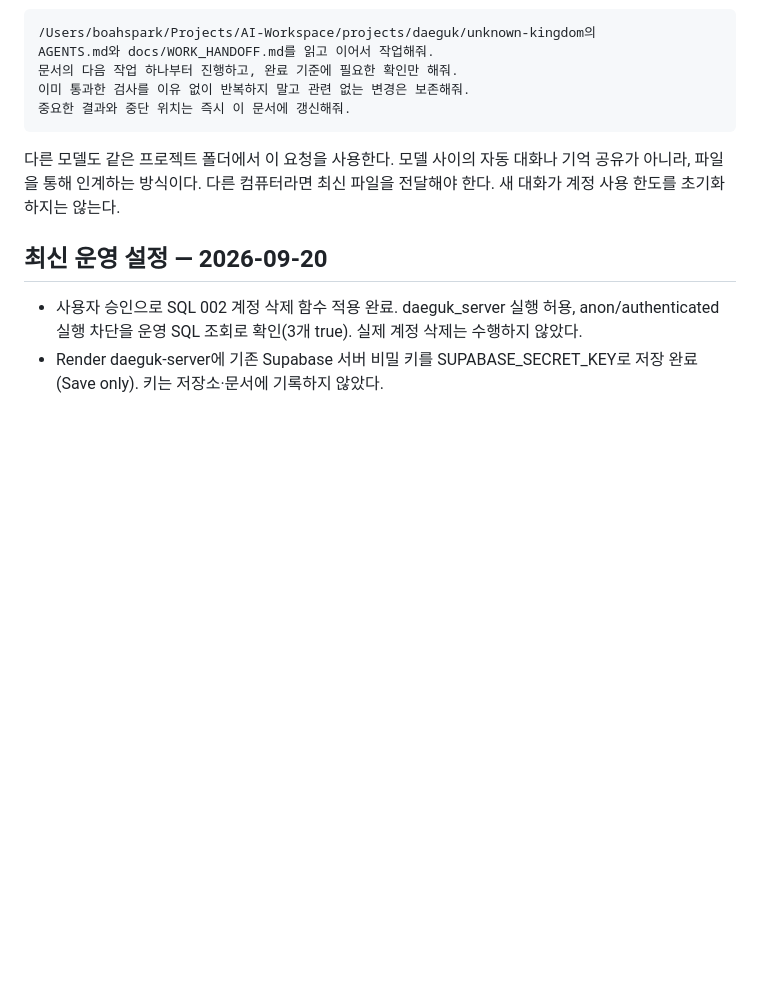
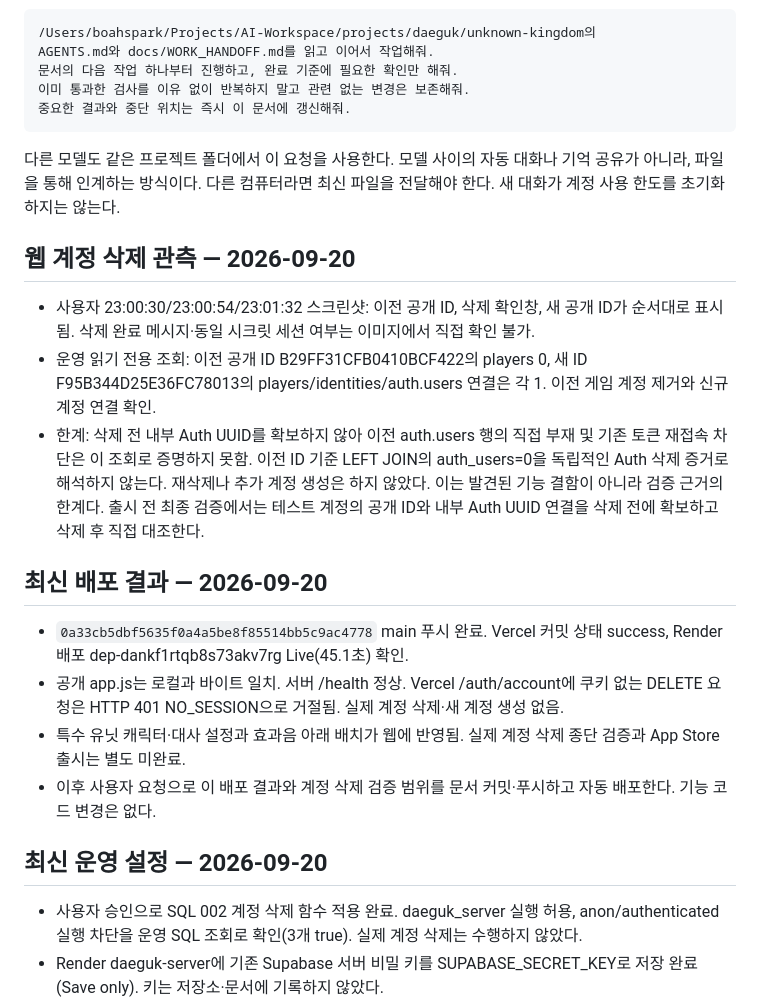
Before and after one commit to parkboa/unknown-kingdom, a Markdown page: docs/WORK_HANDOFF.md, the part around the change. Rendered like a GitHub page; blank space fills up the shorter version.

Commit message:
docs: record account deletion verification and deployment results

````diff
--- a/docs/WORK_HANDOFF.md
+++ b/docs/WORK_HANDOFF.md
@@ -13,6 +13,19 @@ AGENTS.md와 docs/WORK_HANDOFF.md를 읽고 이어서 작업해줘.
 ```
 
 다른 모델도 같은 프로젝트 폴더에서 이 요청을 사용한다. 모델 사이의 자동 대화나 기억 공유가 아니라, 파일을 통해 인계하는 방식이다. 다른 컴퓨터라면 최신 파일을 전달해야 한다. 새 대화가 계정 사용 한도를 초기화하지는 않는다.
+
+## 웹 계정 삭제 관측 — 2026-09-20
+
+- 사용자 23:00:30/23:00:54/23:01:32 스크린샷: 이전 공개 ID, 삭제 확인창, 새 공개 ID가 순서대로 표시됨. 삭제 완료 메시지·동일 시크릿 세션 여부는 이미지에서 직접 확인 불가.
+- 운영 읽기 전용 조회: 이전 공개 ID B29FF31CFB0410BCF422의 players 0, 새 ID F95B344D25E36FC78013의 players/identities/auth.users 연결은 각 1. 이전 게임 계정 제거와 신규 계정 연결 확인.
+- 한계: 삭제 전 내부 Auth UUID를 확보하지 않아 이전 auth.users 행의 직접 부재 및 기존 토큰 재접속 차단은 이 조회로 증명하지 못함. 이전 ID 기준 LEFT JOIN의 auth_users=0을 독립적인 Auth 삭제 증거로 해석하지 않는다. 재삭제나 추가 계정 생성은 하지 않았다. 이는 발견된 기능 결함이 아니라 검증 근거의 한계다. 출시 전 최종 검증에서는 테스트 계정의 공개 ID와 내부 Auth UUID 연결을 삭제 전에 확보하고 삭제 후 직접 대조한다.
+
+## 최신 배포 결과 — 2026-09-20
+
+- `0a33cb5dbf5635f0a4a5be8f85514bb5c9ac4778` main 푸시 완료. Vercel 커밋 상태 success, Render 배포 dep-dankf1rtqb8s73akv7rg Live(45.1초) 확인.
+- 공개 app.js는 로컬과 바이트 일치. 서버 /health 정상. Vercel /auth/account에 쿠키 없는 DELETE 요청은 HTTP 401 NO_SESSION으로 거절됨. 실제 계정 삭제·새 계정 생성 없음.
+- 특수 유닛 캐릭터·대사 설정과 효과음 아래 배치가 웹에 반영됨. 실제 계정 삭제 종단 검증과 App Store 출시는 별도 미완료.
+- 이후 사용자 요청으로 이 배포 결과와 계정 삭제 검증 범위를 문서 커밋·푸시하고 자동 배포한다. 기능 코드 변경은 없다.
 
 ## 최신 운영 설정 — 2026-09-20
 
````
Also changed, not shown: TODAY_BRIEFING.md (+4 -0 lines).
